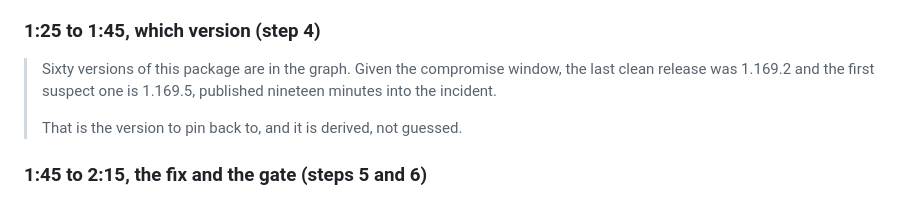
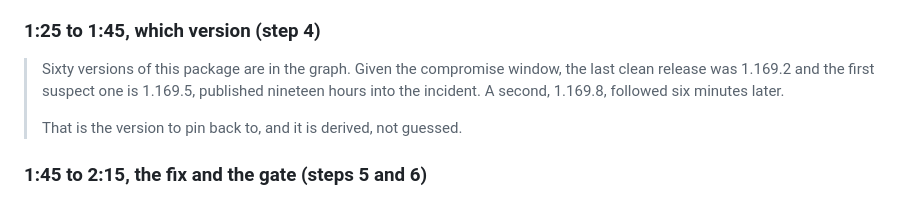
Before and after one commit to Techkeyy/hyperdefense, a Markdown page: docs/SUBMISSION.md, the part around the change. Rendered like a GitHub page.

Commit message:
docs(submission): nineteen hours into the window, not nineteen minutes
The demo window runs 2026-05-11T00:00Z to 2026-05-12T00:00Z and 1.169.5
was published at 19:20:42 inside it. The script read that clock time as a
duration, so it claimed nineteen minutes where the export shows 19.35
hours. Two versions land in the window, not one, so the second is named
as well.

```diff
--- a/docs/SUBMISSION.md
+++ b/docs/SUBMISSION.md
@@ -87,7 +87,8 @@ this beat exists to demonstrate.
 
 > Sixty versions of this package are in the graph. Given the compromise window,
 > the last clean release was 1.169.2 and the first suspect one is 1.169.5,
-> published nineteen minutes into the incident.
+> published nineteen hours into the incident. A second, 1.169.8, followed six
+> minutes later.
 >
 > That is the version to pin back to, and it is derived, not guessed.
 
```
